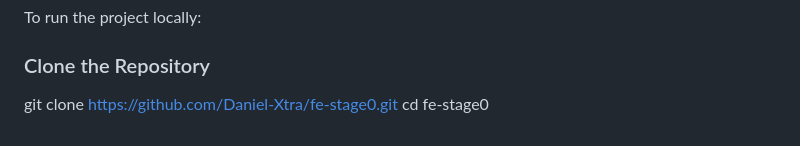
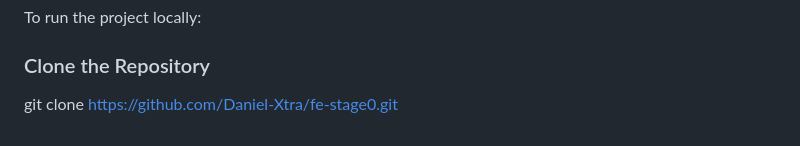
Before and after one commit to Daniel-Xtra/fe-stage0, a Markdown page: README.md, the part around the change. Rendered like a GitHub page.

Commit message:
Update clone instructions in README
Remove unnecessary 'cd' command from README.

```diff
--- a/README.md
+++ b/README.md
@@ -70,4 +70,3 @@ To run the project locally:
 ### Clone the Repository
 
 git clone https://github.com/Daniel-Xtra/fe-stage0.git
-cd fe-stage0
```
